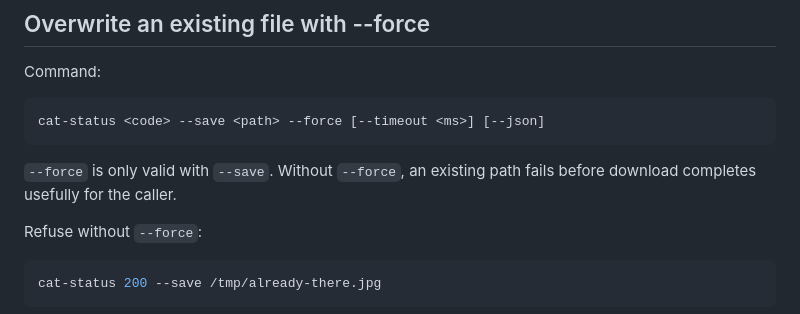
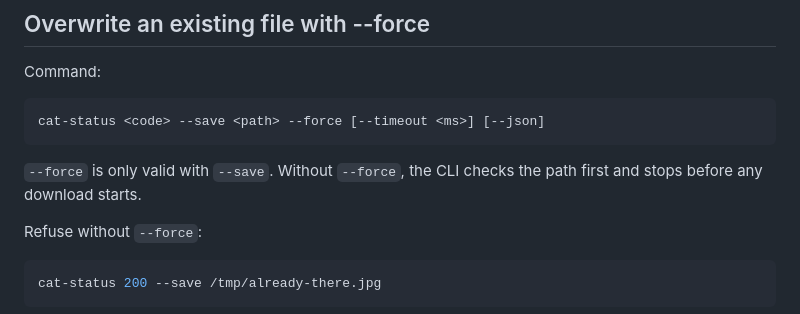
Before and after one commit to hakierka/docs-the-agent-can-read, a Markdown page: docs-v2/save.md, the part around the change. GitHub-like rendering.

Commit message:
fix docs v2 save wording

````diff
--- a/docs-v2/save.md
+++ b/docs-v2/save.md
@@ -39,7 +39,7 @@ Command:
 cat-status <code> --save <path> --force [--timeout <ms>] [--json]
 ```
 
-`--force` is only valid with `--save`. Without `--force`, an existing path fails before download completes usefully for the caller.
+`--force` is only valid with `--save`. Without `--force`, the CLI checks the path first and stops before any download starts.
 
 Refuse without `--force`:
 
````
